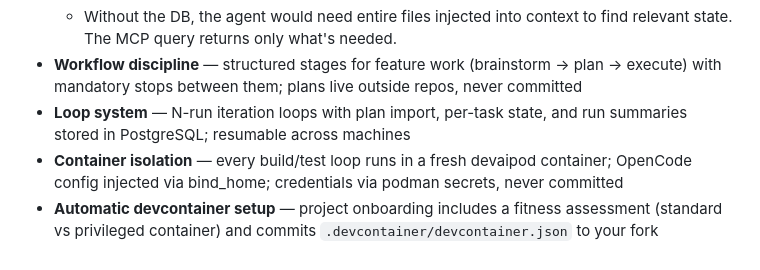
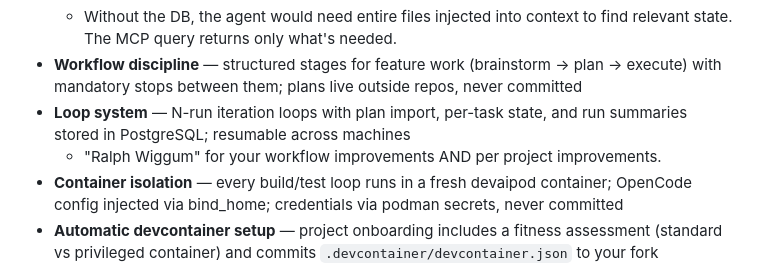
Before and after one commit to castrojo/powerlevel, a Markdown page: README.md, the part around the change. Drawn GitHub-style.

Commit message:
Add 'Ralph Wiggum' point to README
Added a new point about 'Ralph Wiggum' for workflow and project improvements.

```diff
--- a/README.md
+++ b/README.md
@@ -28,6 +28,7 @@ This repo is a bootstrapper. You clone it once, run `setup.sh`, then move on. Yo
   -  Without the DB, the agent would need entire files injected into context to find relevant state. The MCP query returns only what's needed.
 - **Workflow discipline** — structured stages for feature work (brainstorm → plan → execute) with mandatory stops between them; plans live outside repos, never committed
 - **Loop system** — N-run iteration loops with plan import, per-task state, and run summaries stored in PostgreSQL; resumable across machines
+  - "Ralph Wiggum" for your workflow improvements AND per project improvements.
 - **Container isolation** — every build/test loop runs in a fresh devaipod container; OpenCode config injected via bind_home; credentials via podman secrets, never committed
 - **Automatic devcontainer setup** — project onboarding includes a fitness assessment (standard vs privileged container) and commits `.devcontainer/devcontainer.json` to your fork
 - **Session hygiene** — `session-start` verifies MCP health, memory block, and active plans; `session-end` commits config and syncs across machines
```
